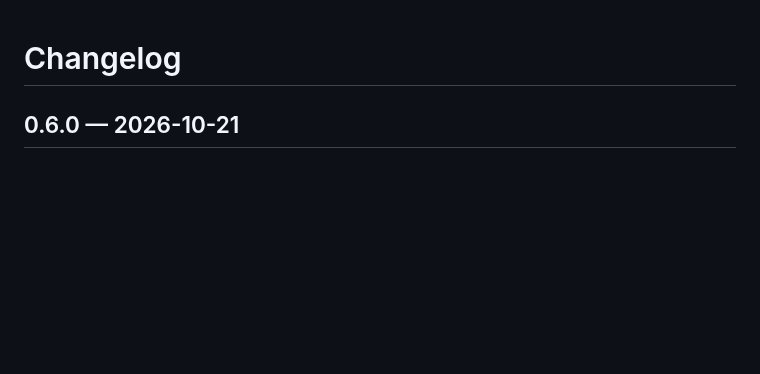
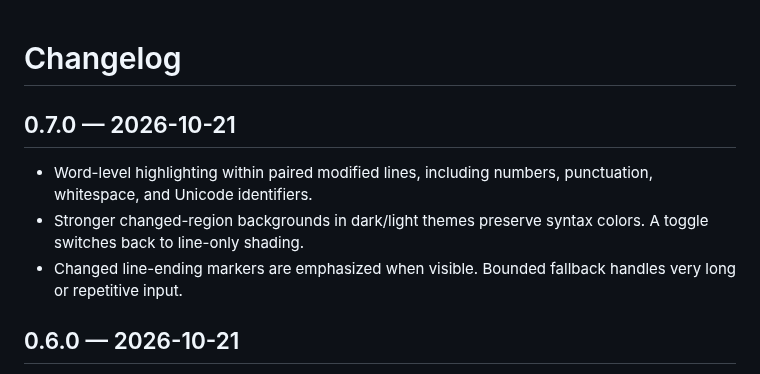
Before and after one commit to SeanShaffer88/AppTrail, a Markdown page: CHANGELOG.md, the part around the change. Rendered like a GitHub page; blank space fills up the shorter version.

```diff
--- a/CHANGELOG.md
+++ b/CHANGELOG.md
@@ -1,4 +1,10 @@
 # Changelog
+
+## 0.7.0 — 2026-10-21
+
+- Word-level highlighting within paired modified lines, including numbers, punctuation, whitespace, and Unicode identifiers.
+- Stronger changed-region backgrounds in dark/light themes preserve syntax colors. A toggle switches back to line-only shading.
+- Changed line-ending markers are emphasized when visible. Bounded fallback handles very long or repetitive input.
 
 ## 0.6.0 — 2026-10-21
 
```
Also changed, not shown: README.md (+9 -1 lines), docs/screenshots/word-diff.jpg (added), 11 other files.
